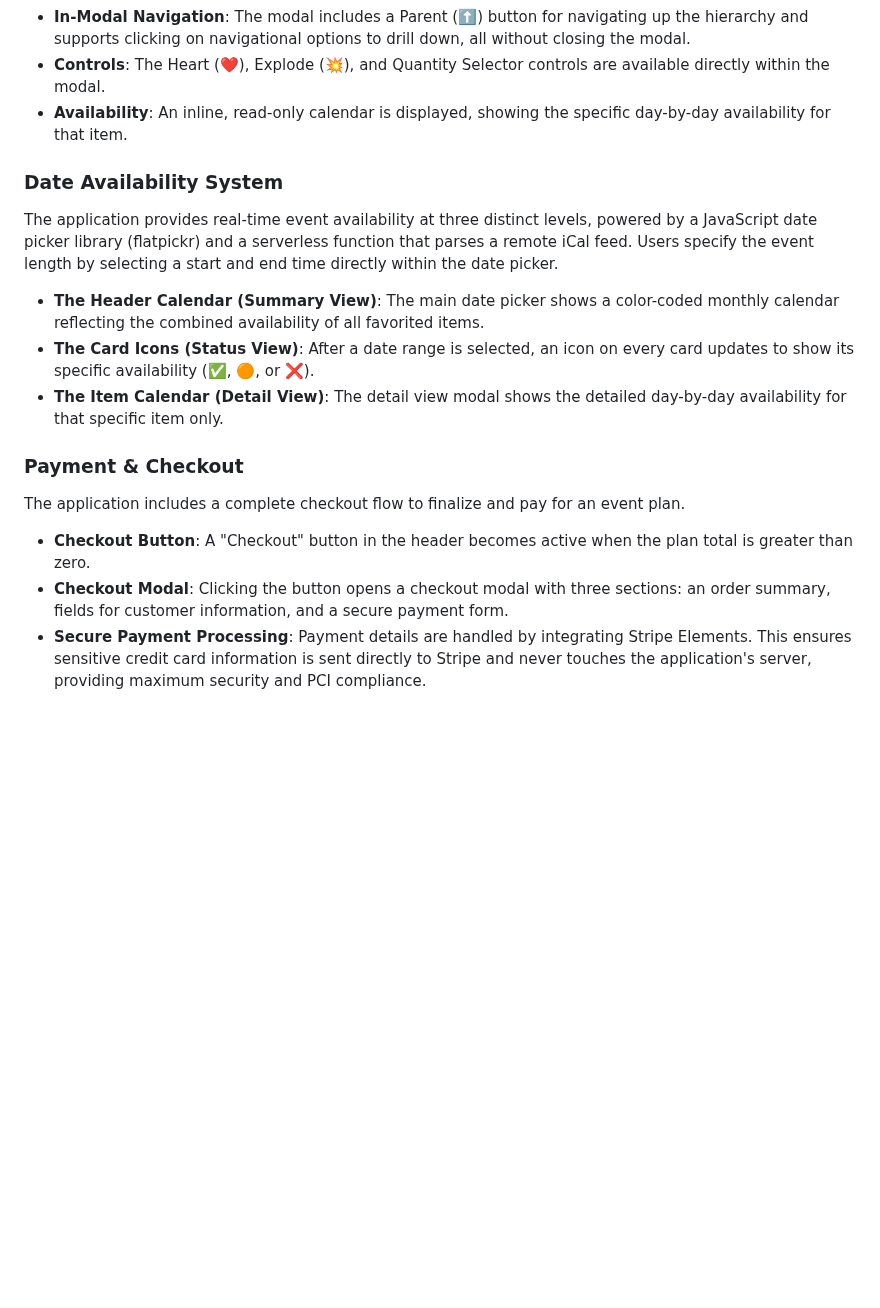
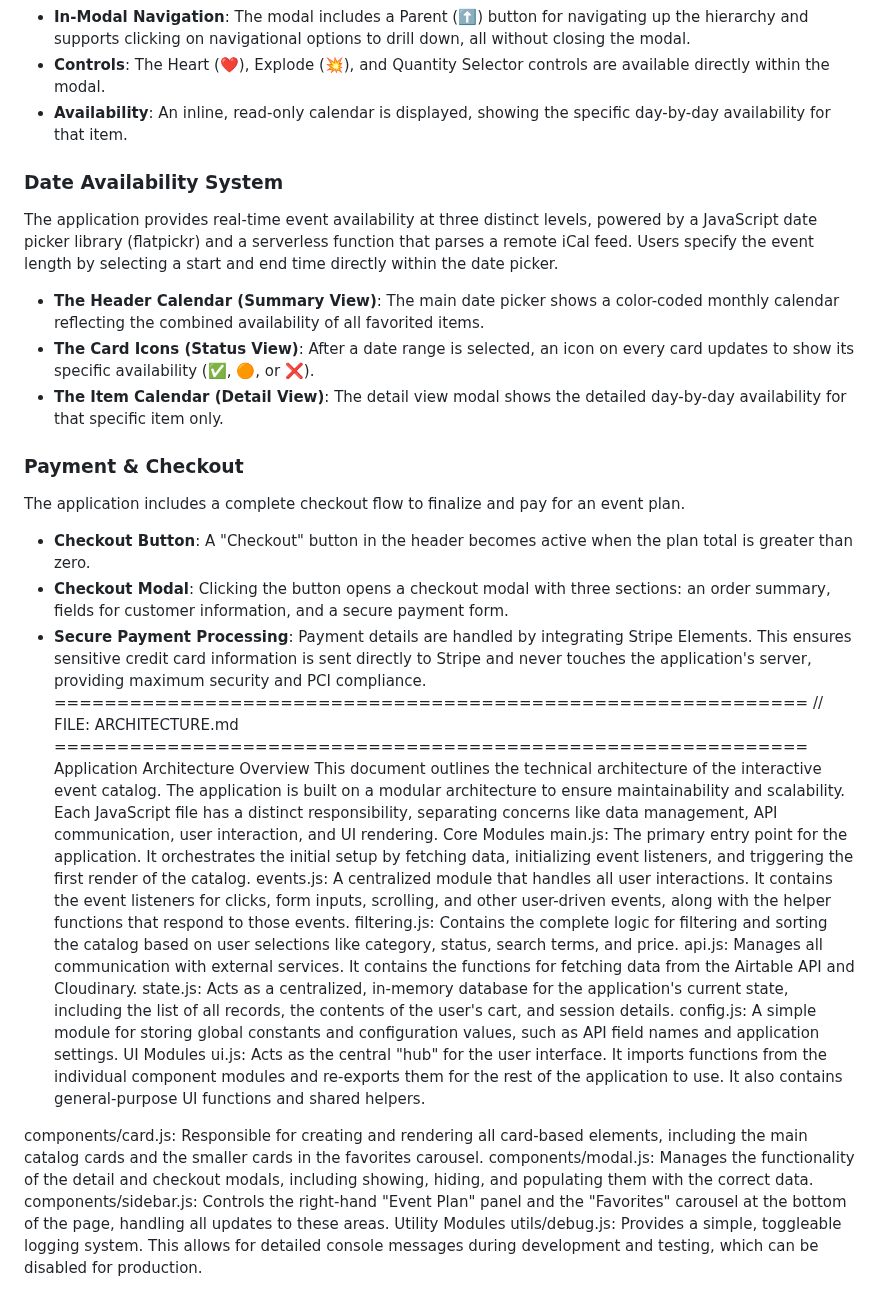
Before and after one commit to tylermystery/builder, a Markdown page: spec_sheet.md, the part around one of its changes. Drawn GitHub-style; blank space fills up the shorter version.

```diff
--- a/spec_sheet.md
+++ b/spec_sheet.md
@@ -65,15 +77,39 @@ Clicking on a catalog card opens a large modal overlay with comprehensive inform
 * **In-Modal Navigation**: The modal includes a Parent (⬆️) button for navigating up the hierarchy and supports clicking on navigational options to drill down, all without closing the modal.
 * **Controls**: The Heart (❤️), Explode (💥), and Quantity Selector controls are available directly within the modal.
 * **Availability**: An inline, read-only calendar is displayed, showing the specific day-by-day availability for that item.
-
 ### Date Availability System
-The application provides real-time event availability at three distinct levels, powered by a JavaScript date picker library (flatpickr) and a serverless function that parses a remote iCal feed. Users specify the event length by selecting a start and end time directly within the date picker.
+The application provides real-time event availability at three distinct levels, powered by a JavaScript date picker library (flatpickr) and a serverless function that parses a remote iCal feed.
+Users specify the event length by selecting a start and end time directly within the date picker.
 * **The Header Calendar (Summary View)**: The main date picker shows a color-coded monthly calendar reflecting the combined availability of all favorited items.
 * **The Card Icons (Status View)**: After a date range is selected, an icon on every card updates to show its specific availability (✅, 🟠, or ❌).
 * **The Item Calendar (Detail View)**: The detail view modal shows the detailed day-by-day availability for that specific item only.
-
 ### Payment & Checkout
 The application includes a complete checkout flow to finalize and pay for an event plan.
 * **Checkout Button**: A "Checkout" button in the header becomes active when the plan total is greater than zero.
 * **Checkout Modal**: Clicking the button opens a checkout modal with three sections: an order summary, fields for customer information, and a secure payment form.
-* **Secure Payment Processing**: Payment details are handled by integrating Stripe Elements. This ensures sensitive credit card information is sent directly to Stripe and never touches the application's server, providing maximum security and PCI compliance.
+* **Secure Payment Processing**: Payment details are handled by integrating Stripe Elements.
+This ensures sensitive credit card information is sent directly to Stripe and never touches the application's server, providing maximum security and PCI compliance.
+============================================================
+// FILE: ARCHITECTURE.md
+============================================================
+Application Architecture Overview
+This document outlines the technical architecture of the interactive event catalog.
+The application is built on a modular architecture to ensure maintainability and scalability.
+Each JavaScript file has a distinct responsibility, separating concerns like data management, API communication, user interaction, and UI rendering.
+Core Modules
+main.js: The primary entry point for the application. It orchestrates the initial setup by fetching data, initializing event listeners, and triggering the first render of the catalog.
+events.js: A centralized module that handles all user interactions. It contains the event listeners for clicks, form inputs, scrolling, and other user-driven events, along with the helper functions that respond to those events.
+filtering.js: Contains the complete logic for filtering and sorting the catalog based on user selections like category, status, search terms, and price.
+api.js: Manages all communication with external services. It contains the functions for fetching data from the Airtable API and Cloudinary.
+state.js: Acts as a centralized, in-memory database for the application's current state, including the list of all records, the contents of the user's cart, and session details.
+config.js: A simple module for storing global constants and configuration values, such as API field names and application settings.
+UI Modules
+ui.js: Acts as the central "hub" for the user interface.
+It imports functions from the individual component modules and re-exports them for the rest of the application to use.
+It also contains general-purpose UI functions and shared helpers.
+
+components/card.js: Responsible for creating and rendering all card-based elements, including the main catalog cards and the smaller cards in the favorites carousel.
+components/modal.js: Manages the functionality of the detail and checkout modals, including showing, hiding, and populating them with the correct data.
+components/sidebar.js: Controls the right-hand "Event Plan" panel and the "Favorites" carousel at the bottom of the page, handling all updates to these areas.
+Utility Modules
+utils/debug.js: Provides a simple, toggleable logging system. This allows for detailed console messages during development and testing, which can be disabled for production.
```
Also changed, not shown: other parts of spec_sheet.md (+36 -24 lines).
